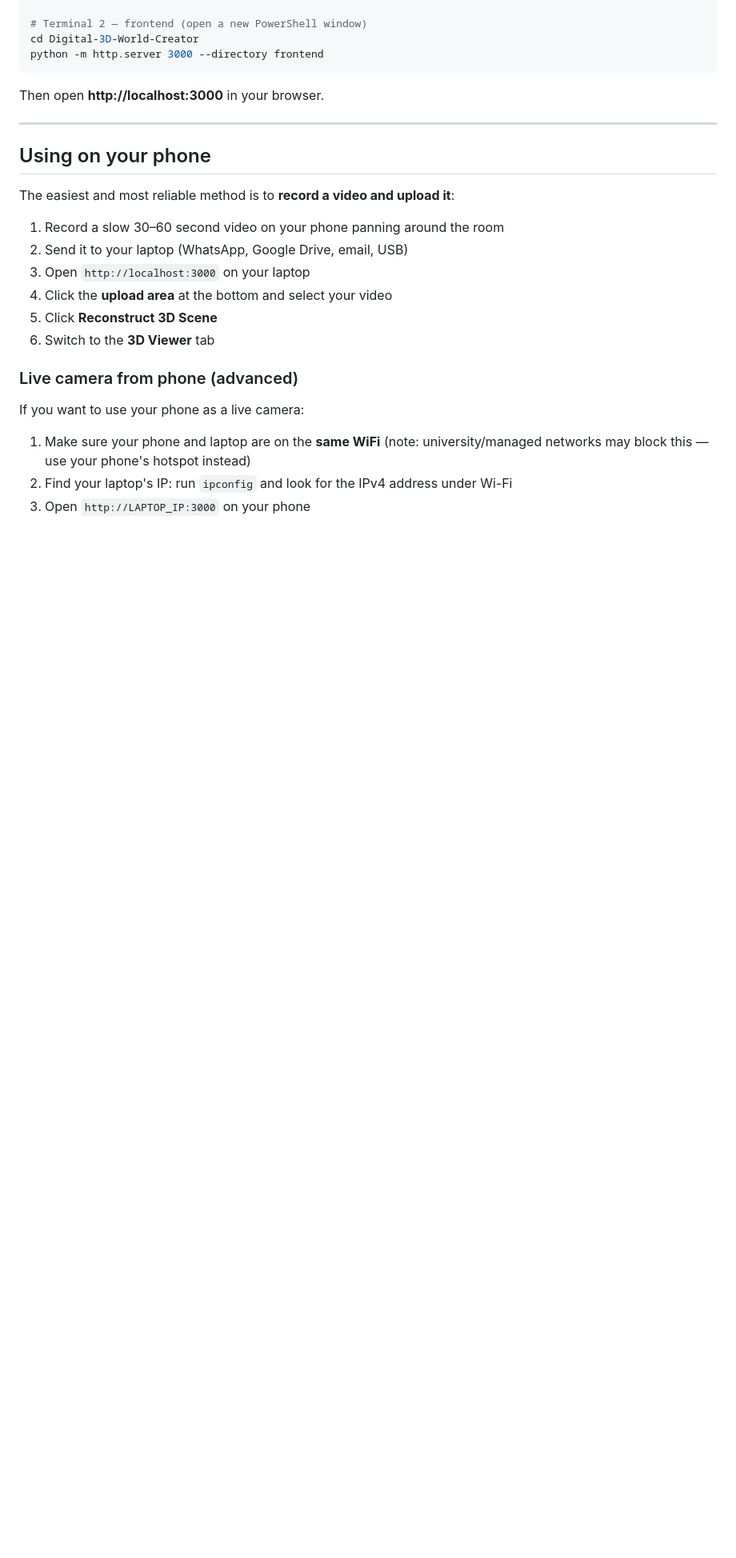
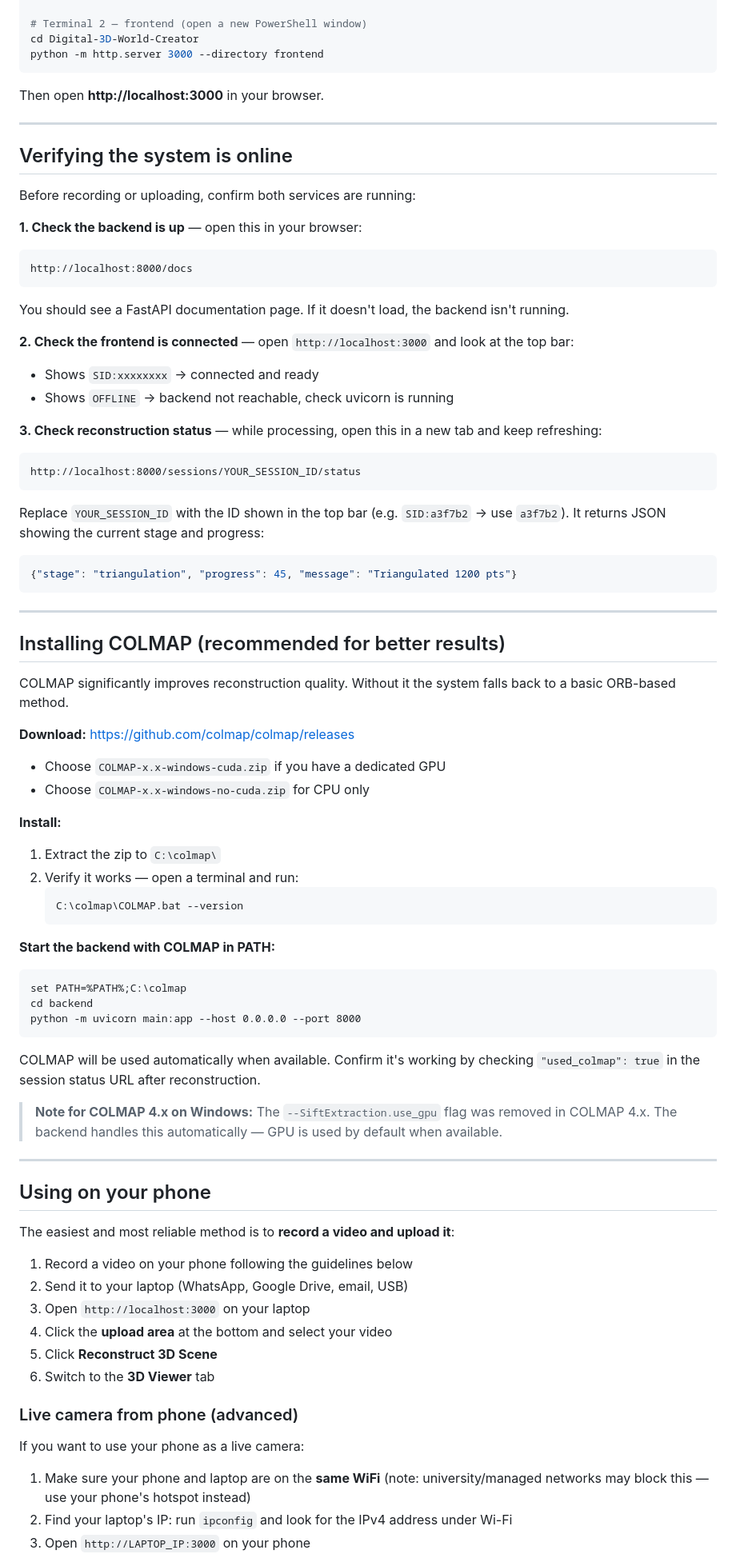
Before and after one commit to KK2082/Digital-3D-World-Creator, a Markdown page: README.md, the part around one of its changes. Shown at 80% size. GitHub-like rendering; blank space fills up the shorter version.

````diff
--- a/README.md
+++ b/README.md
@@ -106,11 +106,64 @@ Then open **http://localhost:3000** in your browser.
 
 ---
 
+## Verifying the system is online
+
+Before recording or uploading, confirm both services are running:
+
+**1. Check the backend is up** — open this in your browser:
+```
+http://localhost:8000/docs
+```
+You should see a FastAPI documentation page. If it doesn't load, the backend isn't running.
+
+**2. Check the frontend is connected** — open `http://localhost:3000` and look at the top bar:
+- Shows `SID:xxxxxxxx` → connected and ready
+- Shows `OFFLINE` → backend not reachable, check uvicorn is running
+
+**3. Check reconstruction status** — while processing, open this in a new tab and keep refreshing:
+```
+http://localhost:8000/sessions/YOUR_SESSION_ID/status
+```
+Replace `YOUR_SESSION_ID` with the ID shown in the top bar (e.g. `SID:a3f7b2` → use `a3f7b2`). It returns JSON showing the current stage and progress:
+```json
+{"stage": "triangulation", "progress": 45, "message": "Triangulated 1200 pts"}
+```
+
+---
+
+## Installing COLMAP (recommended for better results)
+
+COLMAP significantly improves reconstruction quality. Without it the system falls back to a basic ORB-based method.
+
+**Download:** https://github.com/colmap/colmap/releases
+- Choose `COLMAP-x.x-windows-cuda.zip` if you have a dedicated GPU
+- Choose `COLMAP-x.x-windows-no-cuda.zip` for CPU only
+
+**Install:**
+1. Extract the zip to `C:\colmap\`
+2. Verify it works — open a terminal and run:
+   ```cmd
+   C:\colmap\COLMAP.bat --version
+   ```
+
+**Start the backend with COLMAP in PATH:**
+```cmd
+set PATH=%PATH%;C:\colmap
+cd backend
+python -m uvicorn main:app --host 0.0.0.0 --port 8000
+```
+
+COLMAP will be used automatically when available. Confirm it's working by checking `"used_colmap": true` in the session status URL after reconstruction.
+
+> **Note for COLMAP 4.x on Windows:** The `--SiftExtraction.use_gpu` flag was removed in COLMAP 4.x. The backend handles this automatically — GPU is used by default when available.
+
+---
+
 ## Using on your phone
 
 The easiest and most reliable method is to **record a video and upload it**:
 
-1. Record a slow 30–60 second video on your phone panning around the room
+1. Record a video on your phone following the guidelines below
 2. Send it to your laptop (WhatsApp, Google Drive, email, USB)
 3. Open `http://localhost:3000` on your laptop
 4. Click the **upload area** at the bottom and select your video
````
Also changed, not shown: other parts of README.md (+49 -6 lines).
